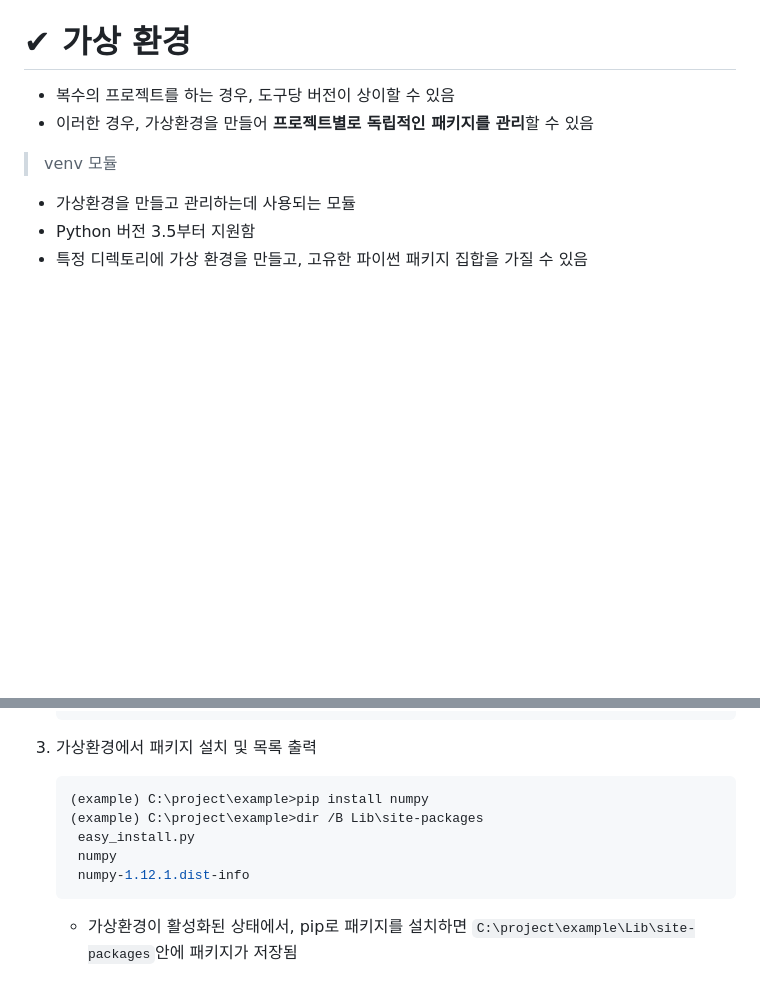
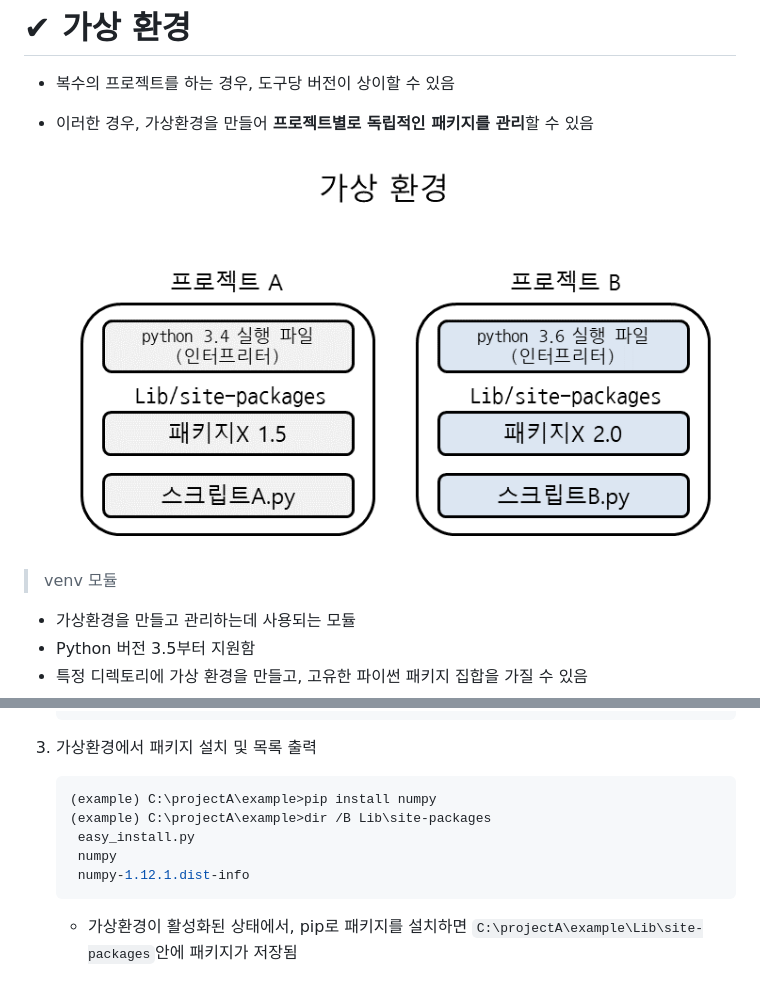
Before and after one commit to hyejinny97/TIL, a Markdown page: Python/module.md, 2 parts joined by grey strips. Drawn GitHub-style; pictures changed too: Python/image/virtual_environment.png (added); blank space fills up the shorter version.

Commit message:
Create Python/image dir and Update module.md

````diff
--- a/Python/module.md
+++ b/Python/module.md
@@ -69,6 +69,8 @@
 - 복수의 프로젝트를 하는 경우, 도구당 버전이 상이할 수 있음
 - 이러한 경우, 가상환경을 만들어 **프로젝트별로 독립적인 패키지를 관리**할 수 있음
 
+   ![가상환경 보충설명](./image/virtual_environment.png)
+
 > venv 모듈
 - 가상환경을 만들고 관리하는데 사용되는 모듈
 - Python 버전 3.5부터 지원함
@@ -97,11 +99,11 @@
 3. 가상환경에서 패키지 설치 및 목록 출력
 
    ```python
-   (example) C:\project\example>pip install numpy
-   (example) C:\project\example>dir /B Lib\site-packages
+   (example) C:\projectA\example>pip install numpy
+   (example) C:\projectA\example>dir /B Lib\site-packages
     easy_install.py
     numpy
     numpy-1.12.1.dist-info
    ```
 
-   - 가상환경이 활성화된 상태에서, pip로 패키지를 설치하면 `C:\project\example\Lib\site-packages`안에 패키지가 저장됨
+   - 가상환경이 활성화된 상태에서, pip로 패키지를 설치하면 `C:\projectA\example\Lib\site-packages`안에 패키지가 저장됨
````
